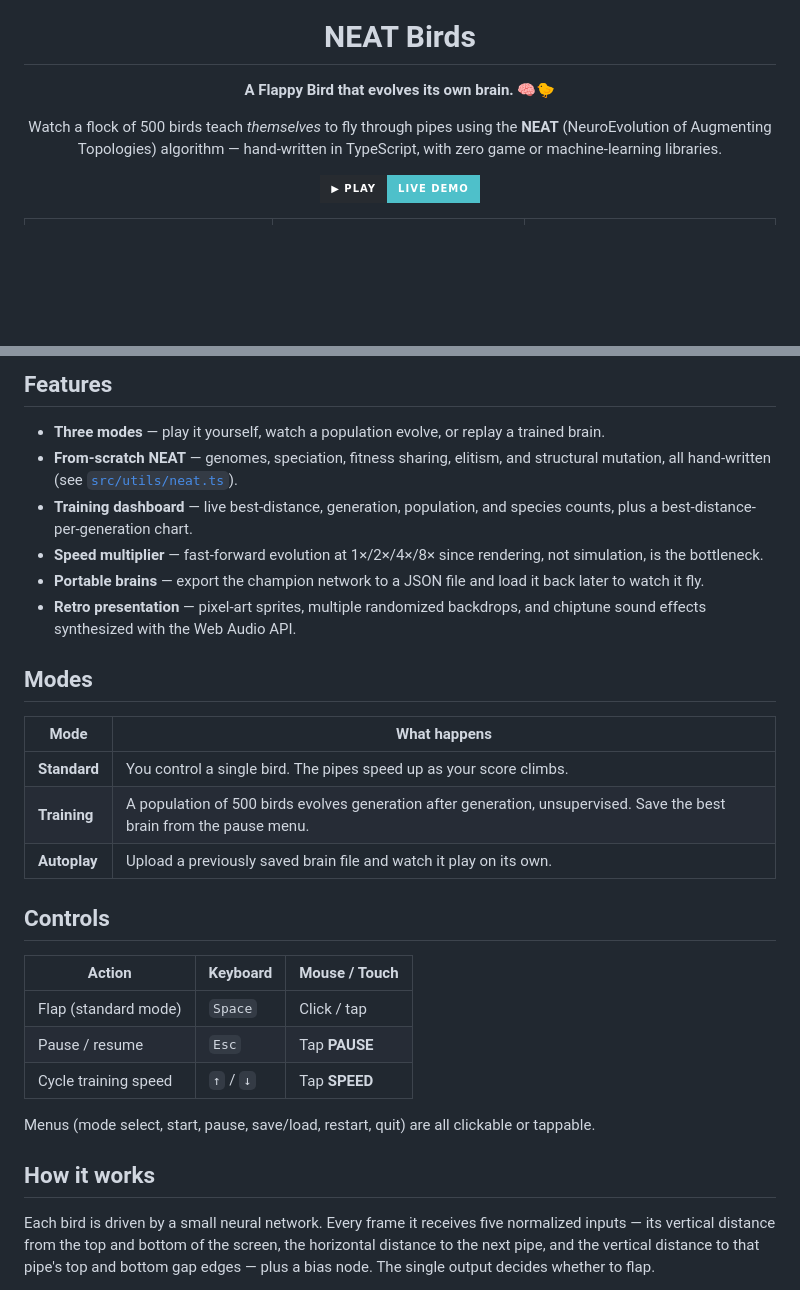
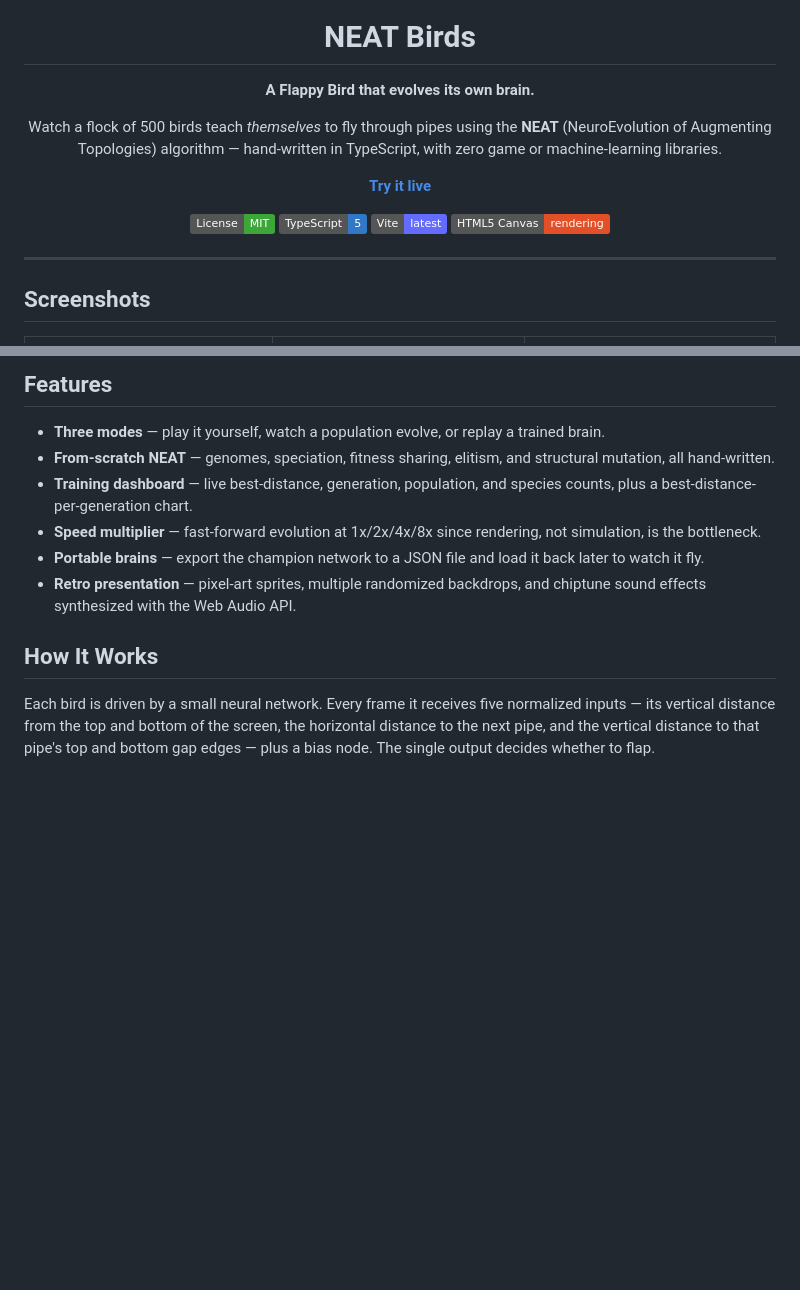
Before and after one commit to kaushalmeena/neat-birds, a Markdown page: README.md, 2 parts joined by grey strips. Drawn GitHub-style; badges without logos; blank space fills up the shorter version.

```diff
--- a/README.md
+++ b/README.md
@@ -4,13 +4,21 @@
 
 # NEAT Birds
 
-**A Flappy Bird that evolves its own brain.** 🧠🐤
+**A Flappy Bird that evolves its own brain.**
 
 Watch a flock of 500 birds teach _themselves_ to fly through pipes using the
 **NEAT** (NeuroEvolution of Augmenting Topologies) algorithm — hand-written in
 TypeScript, with zero game or machine-learning libraries.
 
-<a href="https://kaushalmeena.github.io/neat-birds/"><img src="https://img.shields.io/badge/%E2%96%B6%20Play-Live%20Demo-4ec0ca?style=for-the-badge&labelColor=272b30" alt="Play the live demo" /></a>
+[**Try it live**](https://kaushalmeena.github.io/neat-birds/)
+
+[![License: MIT](https://img.shields.io/badge/License-MIT-3DA639?logo=opensourceinitiative&logoColor=white)](LICENSE) [![TypeScript](https://img.shields.io/badge/TypeScript-5-3178C6?logo=typescript&logoColor=white)](https://www.typescriptlang.org) [![Vite](https://img.shields.io/badge/Vite-latest-646CFF?logo=vite&logoColor=white)](https://vite.dev/) [![Canvas](https://img.shields.io/badge/HTML5_Canvas-rendering-E34F26?logo=html5&logoColor=white)](https://developer.mozilla.org/docs/Web/API/Canvas_API)
+
+</div>
+
+---
+
+## Screenshots
 
 <table>
   <tr>
@@ -36,36 +42,17 @@ TypeScript, with zero game or machine-learning libraries.
 - **Three modes** — play it yourself, watch a population evolve, or replay a
   trained brain.
 - **From-scratch NEAT** — genomes, speciation, fitness sharing, elitism, and
-  structural mutation, all hand-written (see [`src/utils/neat.ts`](src/utils/neat.ts)).
+  structural mutation, all hand-written.
 - **Training dashboard** — live best-distance, generation, population, and
   species counts, plus a best-distance-per-generation chart.
-- **Speed multiplier** — fast-forward evolution at 1×/2×/4×/8× since rendering,
+- **Speed multiplier** — fast-forward evolution at 1x/2x/4x/8x since rendering,
   not simulation, is the bottleneck.
 - **Portable brains** — export the champion network to a JSON file and load it
   back later to watch it fly.
 - **Retro presentation** — pixel-art sprites, multiple randomized backdrops, and
   chiptune sound effects synthesized with the Web Audio API.
 
-## Modes
-
-| Mode         | What happens                                                                                                          |
-| ------------ | --------------------------------------------------------------------------------------------------------------------- |
-| **Standard** | You control a single bird. The pipes speed up as your score climbs.                                                   |
-| **Training** | A population of 500 birds evolves generation after generation, unsupervised. Save the best brain from the pause menu. |
-| **Autoplay** | Upload a previously saved brain file and watch it play on its own.                                                    |
-
-## Controls
-
-| Action               | Keyboard  | Mouse / Touch |
-| -------------------- | --------- | ------------- |
-| Flap (standard mode) | `Space`   | Click / tap   |
-| Pause / resume       | `Esc`     | Tap **PAUSE** |
-| Cycle training speed | `↑` / `↓` | Tap **SPEED** |
-
-Menus (mode select, start, pause, save/load, restart, quit) are all clickable
-or tappable.
-
-## How it works
+## How It Works
 
 Each bird is driven by a small neural network. Every frame it receives five
 normalized inputs — its vertical distance from the top and bottom of the screen,
```
Also changed, not shown: other parts of README.md (+42 -19 lines).
